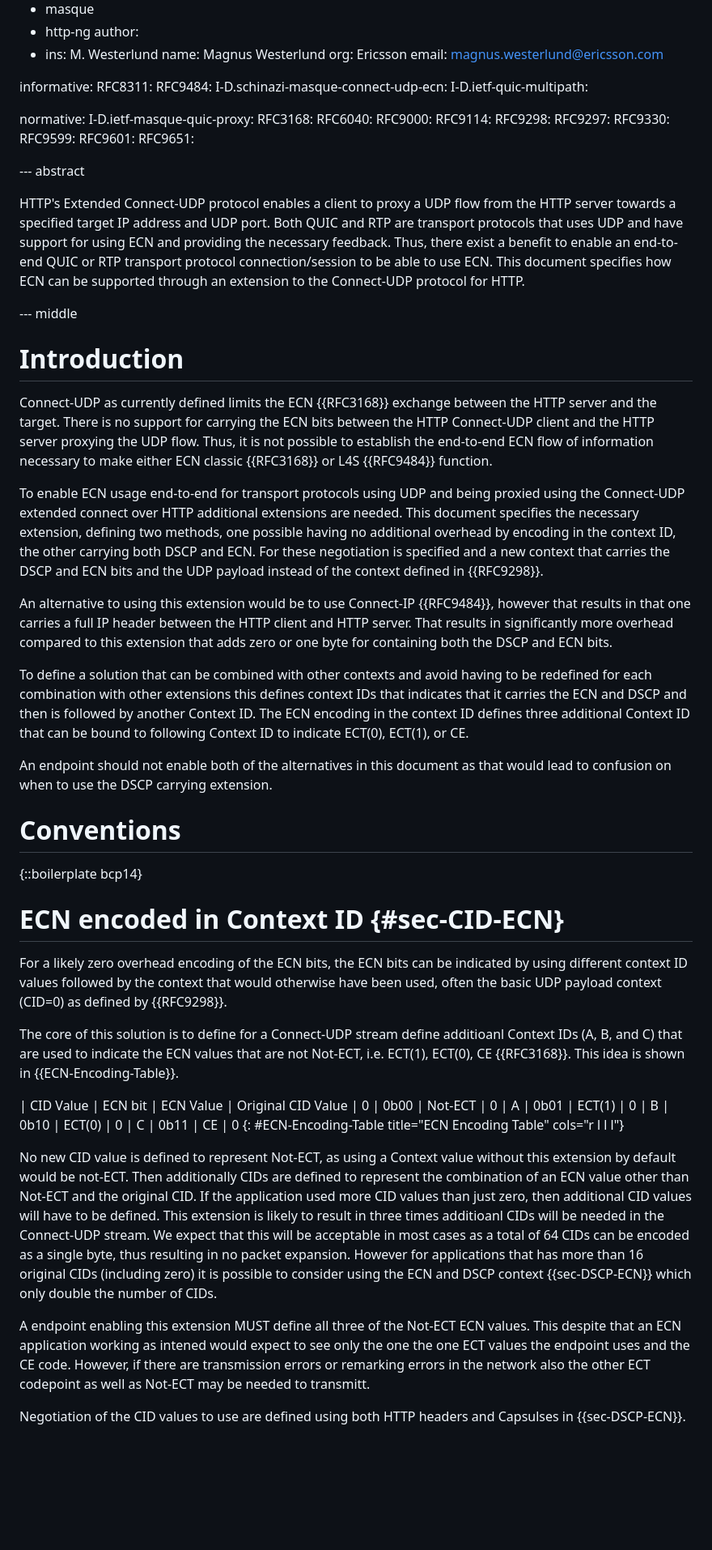
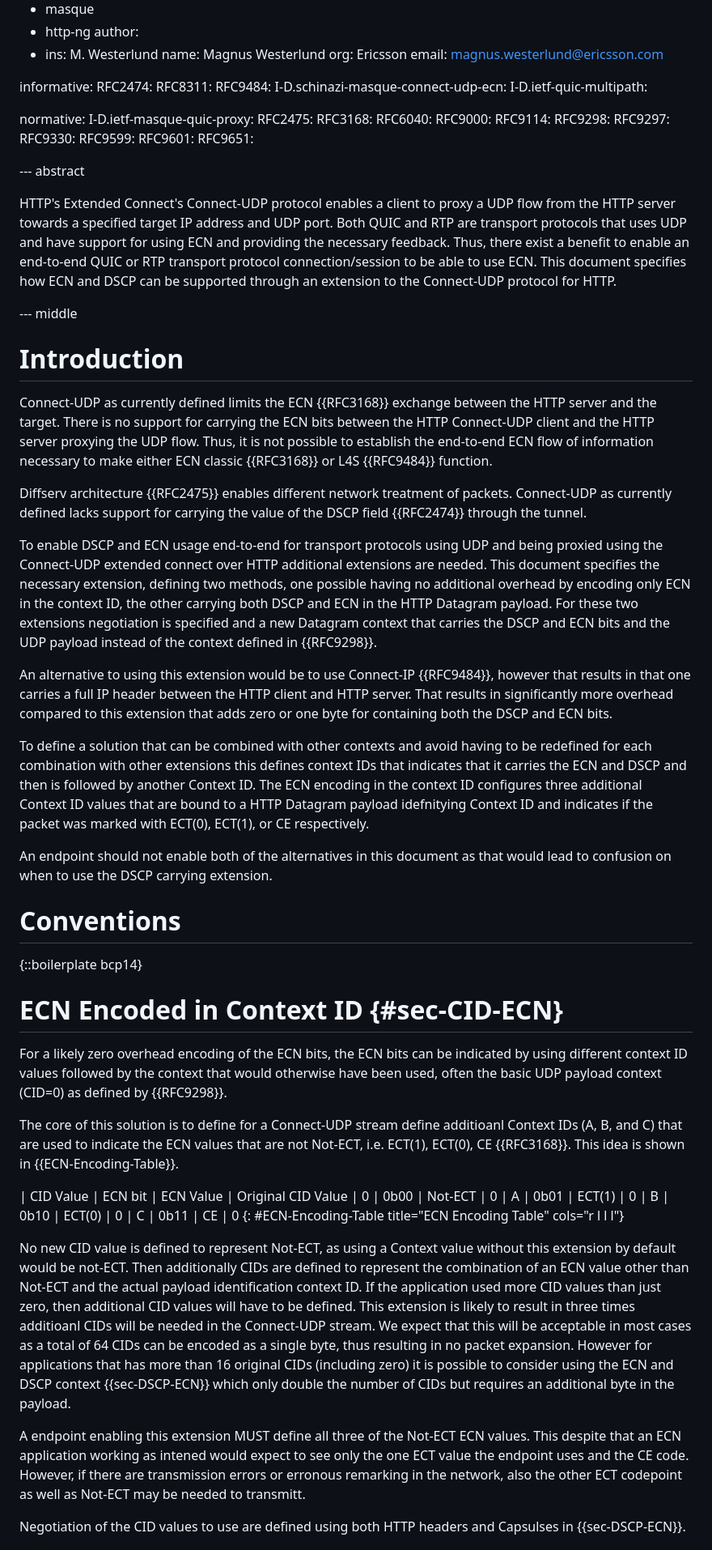
Before and after one commit to gloinul/masque-ecn, a Markdown page: draft-westerlund-masque-connect-udp-ecn.md, the part around the change printed below. Shown: that part at 81% size. GitHub-like rendering; blank space fills up the shorter version.

```diff
--- a/draft-westerlund-masque-connect-udp-ecn.md
+++ b/draft-westerlund-masque-connect-udp-ecn.md
@@ -35,6 +35,7 @@ author:
    email: magnus.westerlund@ericsson.com
 
 informative:
+   RFC2474:
    RFC8311:
    RFC9484:
    I-D.schinazi-masque-connect-udp-ecn:
@@ -42,6 +43,7 @@ informative:
 
 normative:
    I-D.ietf-masque-quic-proxy:
+   RFC2475:
    RFC3168:
    RFC6040:
    RFC9000:
@@ -56,14 +58,14 @@ normative:
 
 --- abstract
 
-HTTP's Extended Connect-UDP protocol enables a client to proxy a UDP
-flow from the HTTP server towards a specified target IP address and
-UDP port. Both QUIC and RTP are transport protocols that uses UDP and
-have support for using ECN and providing the necessary feedback. Thus,
-there exist a benefit to enable an end-to-end QUIC or RTP transport
-protocol connection/session to be able to use ECN. This document
-specifies how ECN can be supported through an extension to the
-Connect-UDP protocol for HTTP.
+HTTP's Extended Connect's Connect-UDP protocol enables a client to
+proxy a UDP flow from the HTTP server towards a specified target IP
+address and UDP port. Both QUIC and RTP are transport protocols that
+uses UDP and have support for using ECN and providing the necessary
+feedback. Thus, there exist a benefit to enable an end-to-end QUIC or
+RTP transport protocol connection/session to be able to use ECN. This
+document specifies how ECN and DSCP can be supported through an
+extension to the Connect-UDP protocol for HTTP.
 
 
 --- middle
@@ -77,14 +79,19 @@ the UDP flow. Thus, it is not possible to establish the end-to-end ECN
 flow of information necessary to make either ECN classic {{RFC3168}}
 or L4S {{RFC9484}} function.
 
-To enable ECN usage end-to-end for transport protocols using UDP and
-being proxied using the Connect-UDP extended connect over HTTP
+Diffserv architecture {{RFC2475}} enables different network treatment of
+packets. Connect-UDP as currently defined lacks support for carrying
+the value of the DSCP field {{RFC2474}} through the tunnel.
+
+To enable DSCP and ECN usage end-to-end for transport protocols using
+UDP and being proxied using the Connect-UDP extended connect over HTTP
 additional extensions are needed. This document specifies the
 necessary extension, defining two methods, one possible having no
-additional overhead by encoding in the context ID, the other carrying
-both DSCP and ECN. For these negotiation is specified and a new context that
-carries the DSCP and ECN bits and the UDP payload instead of the context
-defined in {{RFC9298}}.
+additional overhead by encoding only ECN in the context ID, the other
+carrying both DSCP and ECN in the HTTP Datagram payload. For these two
+extensions negotiation is specified and a new Datagram context that
+carries the DSCP and ECN bits and the UDP payload instead of the
+context defined in {{RFC9298}}.
 
 An alternative to using this extension would be to use Connect-IP
 {{RFC9484}}, however that results in that one carries a full IP header
@@ -94,11 +101,12 @@ for containing both the DSCP and ECN bits.
 
 To define a solution that can be combined with other contexts and
 avoid having to be redefined for each combination with other
-extensions this defines context IDs that indicates that it carries
-the ECN and DSCP and then is followed by another Context ID. The
-ECN encoding in the context ID defines three additional Context ID
-that can be bound to following Context ID to indicate ECT(0), ECT(1),
-or CE.
+extensions this defines context IDs that indicates that it carries the
+ECN and DSCP and then is followed by another Context ID. The ECN
+encoding in the context ID configures three additional Context ID
+values that are bound to a HTTP Datagram payload idefnitying Context
+ID and indicates if the packet was marked with ECT(0), ECT(1), or CE
+respectively.
 
 An endpoint should not enable both of the alternatives in this
 document as that would lead to confusion on when to use the DSCP
@@ -108,7 +116,7 @@ carrying extension.
 
 {::boilerplate bcp14}
 
-# ECN encoded in Context ID {#sec-CID-ECN}
+# ECN Encoded in Context ID {#sec-CID-ECN}
 
 For a likely zero overhead encoding of the ECN bits, the ECN bits
 can be indicated by using different context ID values followed by
@@ -116,8 +124,9 @@ the context that would otherwise have been used, often the basic
 UDP payload context (CID=0) as defined by {{RFC9298}}.
 
 The core of this solution is to define for a Connect-UDP stream define
-additioanl Context IDs (A, B, and C) that are used to indicate the
-ECN values that are not Not-ECT, i.e. ECT(1), ECT(0), CE {{RFC3168}}. This idea is shown in {{ECN-Encoding-Table}}.
+additioanl Context IDs (A, B, and C) that are used to indicate the ECN
+values that are not Not-ECT, i.e. ECT(1), ECT(0), CE {{RFC3168}}. This
+idea is shown in {{ECN-Encoding-Table}}.
 
 | CID Value | ECN bit | ECN Value  | Original CID Value
 | 0 | 0b00 | Not-ECT | 0
@@ -127,24 +136,25 @@ ECN values that are not Not-ECT, i.e. ECT(1), ECT(0), CE {{RFC3168}}. This idea
 {: #ECN-Encoding-Table title="ECN Encoding Table" cols="r l l l"}
 
 No new CID value is defined to represent Not-ECT, as using a Context
-value without this extension by default would be not-ECT. Then additionally
-CIDs are defined to represent the combination of an ECN value other than
-Not-ECT and the original CID. If the application used more CID values than
-just zero, then additional CID values will have to be defined. This extension
-is likely to result in three times additioanl CIDs will be needed in the
-Connect-UDP stream. We expect that this will be acceptable in most cases
-as a total of 64 CIDs can be encoded as a single byte, thus resulting
-in no packet expansion. However for applications that has more than
-16 original CIDs (including zero) it is possible to consider using the
-ECN and DSCP context {{sec-DSCP-ECN}} which only double the number of
-CIDs.
+value without this extension by default would be not-ECT. Then
+additionally CIDs are defined to represent the combination of an ECN
+value other than Not-ECT and the actual payload identification context
+ID. If the application used more CID values than just zero, then
+additional CID values will have to be defined. This extension is
+likely to result in three times additioanl CIDs will be needed in the
+Connect-UDP stream. We expect that this will be acceptable in most
+cases as a total of 64 CIDs can be encoded as a single byte, thus
+resulting in no packet expansion. However for applications that has
+more than 16 original CIDs (including zero) it is possible to consider
+using the ECN and DSCP context {{sec-DSCP-ECN}} which only double the
+number of CIDs but requires an additional byte in the payload.
 
 A endpoint enabling this extension MUST define all three of the
 Not-ECT ECN values. This despite that an ECN application working as
-intened would expect to see only the one the one ECT values the
-endpoint uses and the CE code. However, if there are transmission
-errors or remarking errors in the network also the other ECT codepoint
-as well as Not-ECT may be needed to transmitt.
+intened would expect to see only the one ECT value the endpoint uses
+and the CE code. However, if there are transmission errors or erronous
+remarking in the network, also the other ECT codepoint as well as
+Not-ECT may be needed to transmitt.
 
 Negotiation of the CID values to use are defined using both
 HTTP headers and Capsulses in {{sec-DSCP-ECN}}.
```
Also changed, not shown: other parts of draft-westerlund-masque-connect-udp-ecn.md (+221 -23 lines).
